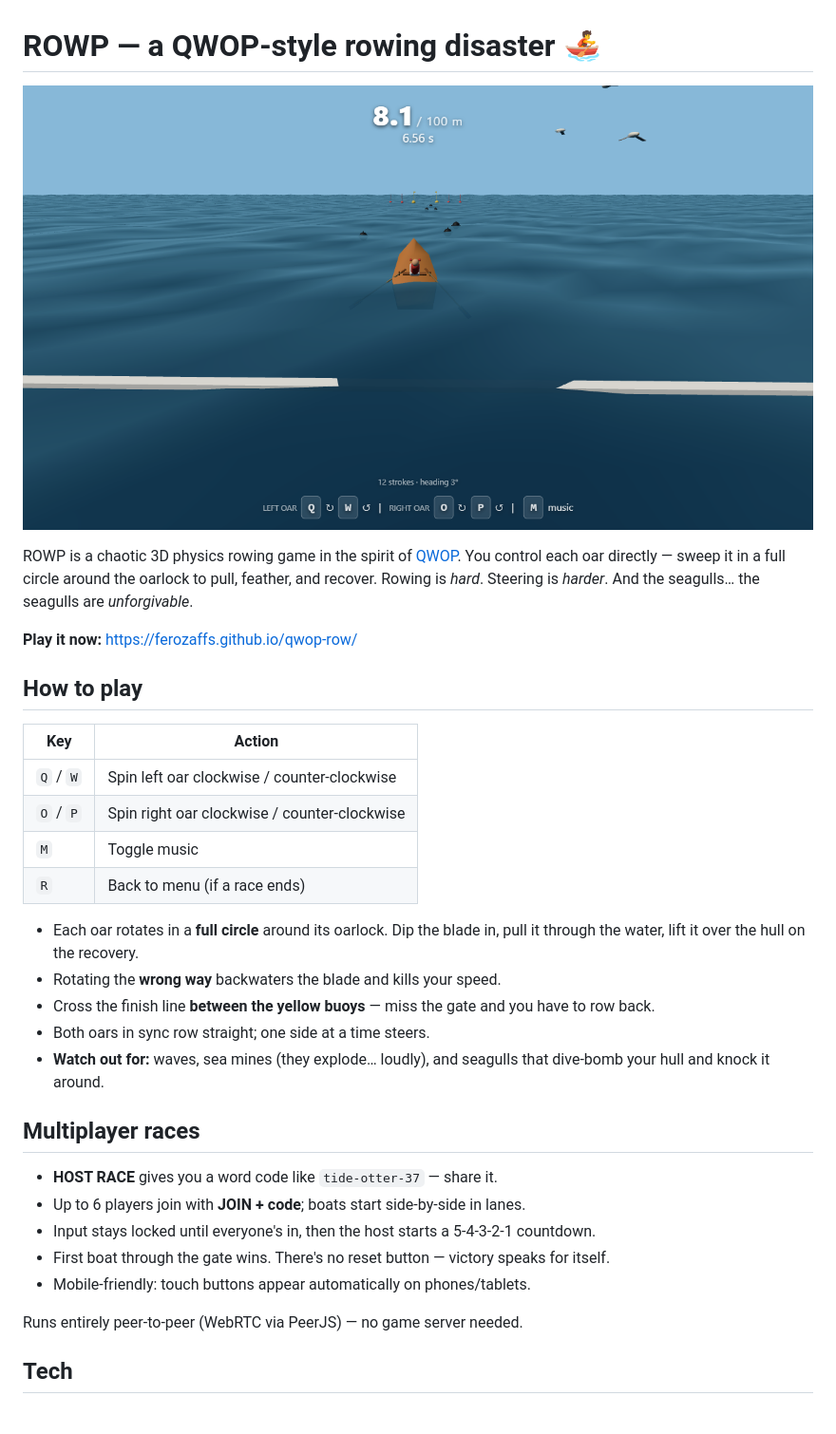
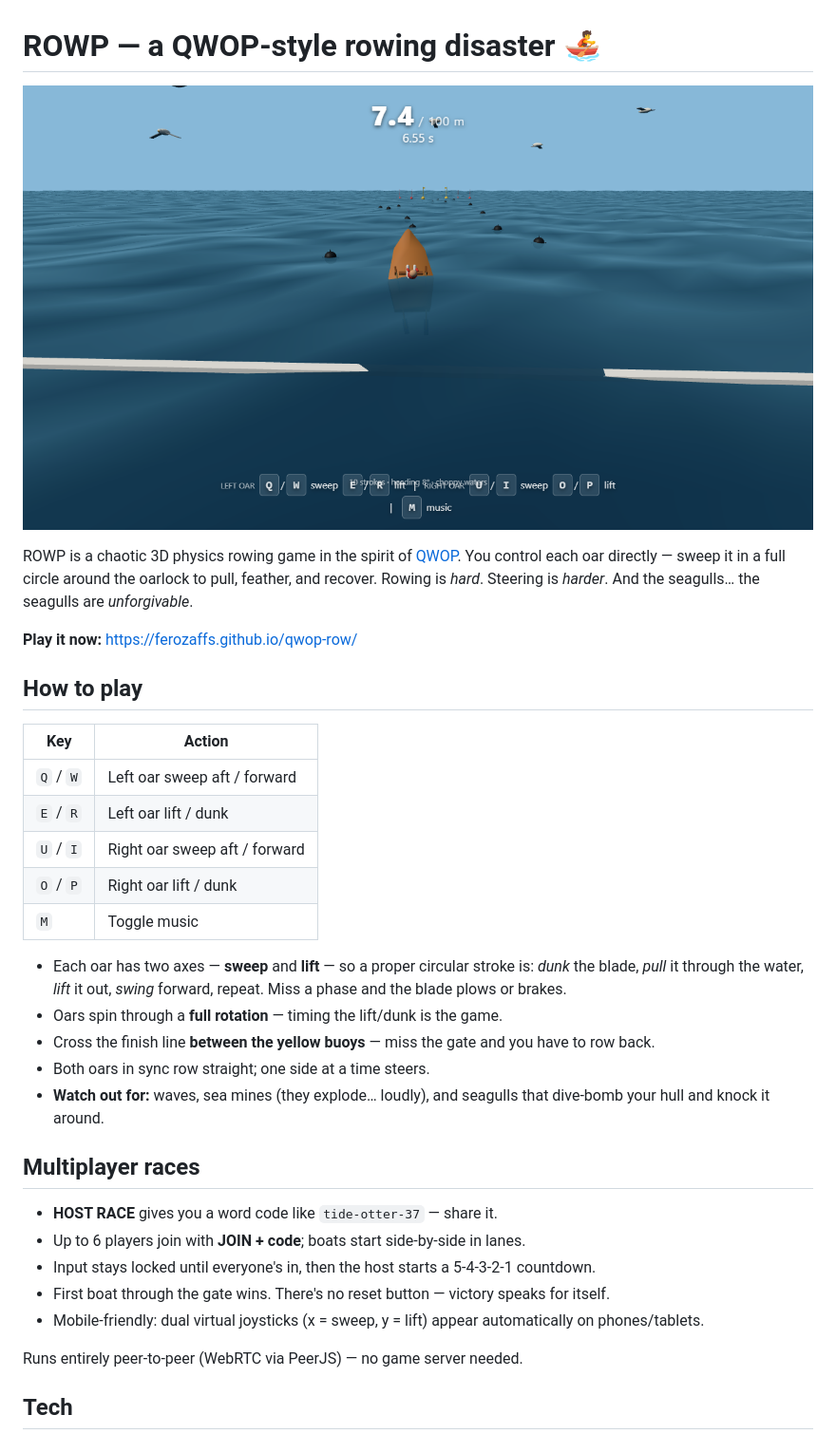
Before and after one commit to Ferozaffs/qwop-row, a Markdown page: README.md, the part around the change. Shown: that part at 95% size. Rendered like a GitHub page; pictures changed too: screenshot.png; blank space fills up the shorter version.

Commit message:
QWERUIOP controls: two-axis oars (sweep+lift), mobile joysticks, fixed water shader after weather change

```diff
--- a/README.md
+++ b/README.md
@@ -13,14 +13,16 @@ seagulls are *unforgivable*.
 
 | Key | Action |
 |-----|--------|
-| `Q` / `W` | Spin left oar clockwise / counter-clockwise |
-| `O` / `P` | Spin right oar clockwise / counter-clockwise |
+| `Q` / `W` | Left oar sweep aft / forward |
+| `E` / `R` | Left oar lift / dunk |
+| `U` / `I` | Right oar sweep aft / forward |
+| `O` / `P` | Right oar lift / dunk |
 | `M` | Toggle music |
-| `R` | Back to menu (if a race ends) |
 
-- Each oar rotates in a **full circle** around its oarlock. Dip the blade in, pull
-  it through the water, lift it over the hull on the recovery.
-- Rotating the **wrong way** backwaters the blade and kills your speed.
+- Each oar has two axes — **sweep** and **lift** — so a proper circular stroke
+  is: *dunk* the blade, *pull* it through the water, *lift* it out, *swing*
+  forward, repeat. Miss a phase and the blade plows or brakes.
+- Oars spin through a **full rotation** — timing the lift/dunk is the game.
 - Cross the finish line **between the yellow buoys** — miss the gate and you have
   to row back.
 - Both oars in sync row straight; one side at a time steers.
@@ -35,7 +37,7 @@ seagulls are *unforgivable*.
   5-4-3-2-1 countdown.
 - First boat through the gate wins. There's no reset button — victory speaks
   for itself.
-- Mobile-friendly: touch buttons appear automatically on phones/tablets.
+- Mobile-friendly: dual virtual joysticks (x = sweep, y = lift) appear automatically on phones/tablets.
 
 Runs entirely peer-to-peer (WebRTC via PeerJS) — no game server needed.
 
```
Also changed, not shown: 1 other file.
